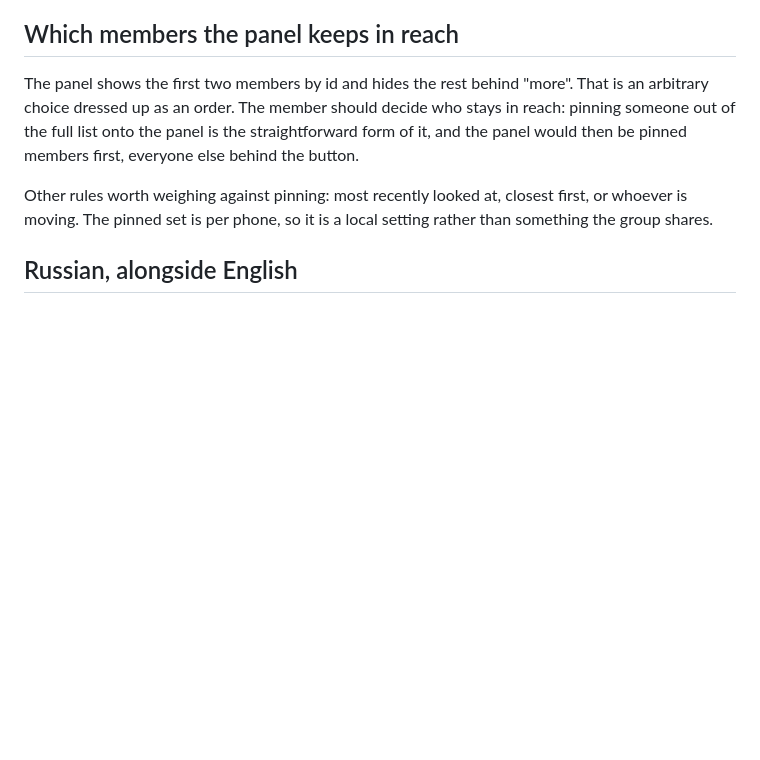
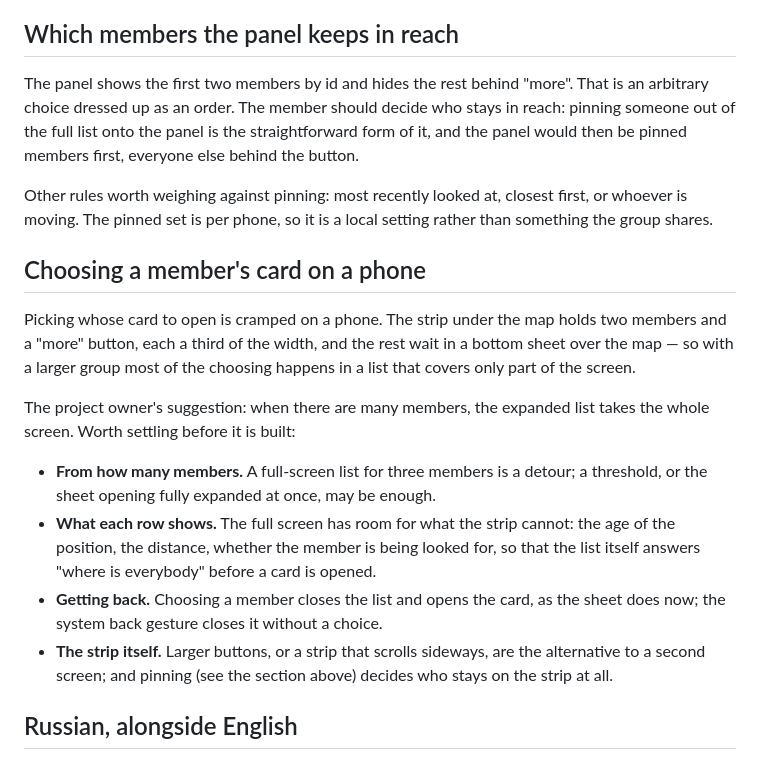
Before and after one commit to VitalyOstanin/geoshare, a Markdown page: TODO.md, the part around the change. Drawn GitHub-style; blank space fills up the shorter version.

Commit message:
TODO: a roomier way to choose a member's card on a phone

```diff
--- a/TODO.md
+++ b/TODO.md
@@ -71,6 +71,29 @@ everyone else behind the button.
 Other rules worth weighing against pinning: most recently looked at, closest
 first, or whoever is moving. The pinned set is per phone, so it is a local
 setting rather than something the group shares.
+
+## Choosing a member's card on a phone
+
+Picking whose card to open is cramped on a phone. The strip under the map
+holds two members and a "more" button, each a third of the width, and the
+rest wait in a bottom sheet over the map — so with a larger group most of
+the choosing happens in a list that covers only part of the screen.
+
+The project owner's suggestion: when there are many members, the expanded
+list takes the whole screen. Worth settling before it is built:
+
+- **From how many members.** A full-screen list for three members is a
+  detour; a threshold, or the sheet opening fully expanded at once, may be
+  enough.
+- **What each row shows.** The full screen has room for what the strip
+  cannot: the age of the position, the distance, whether the member is being
+  looked for, so that the list itself answers "where is everybody" before a
+  card is opened.
+- **Getting back.** Choosing a member closes the list and opens the card, as
+  the sheet does now; the system back gesture closes it without a choice.
+- **The strip itself.** Larger buttons, or a strip that scrolls sideways,
+  are the alternative to a second screen; and pinning (see the section
+  above) decides who stays on the strip at all.
 
 ## Russian, alongside English
 
```
